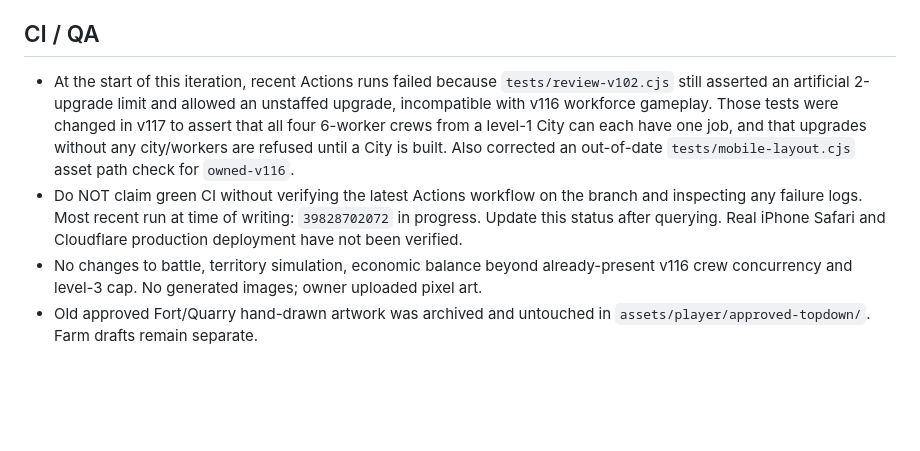
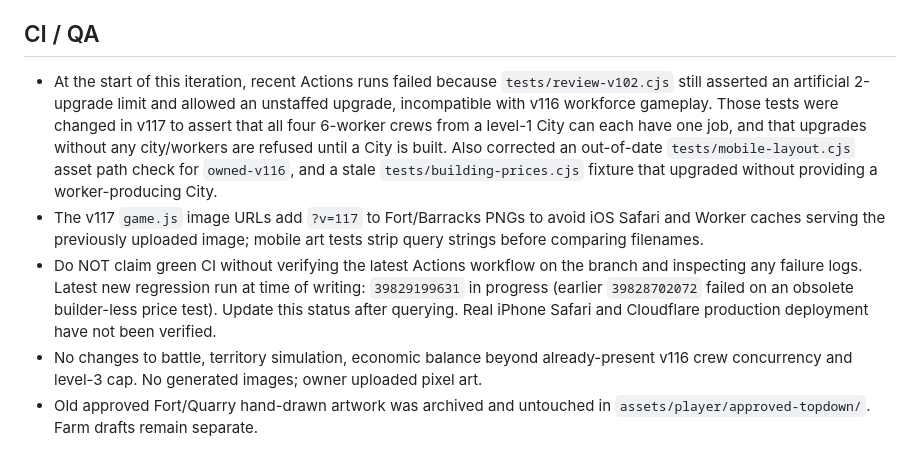
Before and after one commit to amirmurat/brothers-kingdoms, a Markdown page: docs/NEXT_CHAT_2026-10-22_v117.md, the part around the change. Rendered like a GitHub page; blank space fills up the shorter version.

Commit message:
docs: update v117 handoff with latest worker test fixes and Safari image cache guard [skip ci]

```diff
--- a/docs/NEXT_CHAT_2026-10-22_v117.md
+++ b/docs/NEXT_CHAT_2026-10-22_v117.md
@@ -16,8 +16,9 @@ The owner attached three revised Fort images and three revised Barracks images (
 - `index.html` cache key updated from `116-fort-barracks-crews-map-r1` to `117-barracks3-country-label-r1` across 30 references to invalidate iOS Safari cached JS/assets.
 
 ## CI / QA
-- At the start of this iteration, recent Actions runs failed because `tests/review-v102.cjs` still asserted an artificial 2-upgrade limit and allowed an unstaffed upgrade, incompatible with v116 workforce gameplay. Those tests were changed in v117 to assert that all four 6-worker crews from a level-1 City can each have one job, and that upgrades without any city/workers are refused until a City is built. Also corrected an out-of-date `tests/mobile-layout.cjs` asset path check for `owned-v116`.
-- Do NOT claim green CI without verifying the latest Actions workflow on the branch and inspecting any failure logs. Most recent run at time of writing: `39828702072` in progress. Update this status after querying. Real iPhone Safari and Cloudflare production deployment have not been verified.
+- At the start of this iteration, recent Actions runs failed because `tests/review-v102.cjs` still asserted an artificial 2-upgrade limit and allowed an unstaffed upgrade, incompatible with v116 workforce gameplay. Those tests were changed in v117 to assert that all four 6-worker crews from a level-1 City can each have one job, and that upgrades without any city/workers are refused until a City is built. Also corrected an out-of-date `tests/mobile-layout.cjs` asset path check for `owned-v116`, and a stale `tests/building-prices.cjs` fixture that upgraded without providing a worker-producing City.
+- The v117 `game.js` image URLs add `?v=117` to Fort/Barracks PNGs to avoid iOS Safari and Worker caches serving the previously uploaded image; mobile art tests strip query strings before comparing filenames.
+- Do NOT claim green CI without verifying the latest Actions workflow on the branch and inspecting any failure logs. Latest new regression run at time of writing: `39829199631` in progress (earlier `39828702072` failed on an obsolete builder-less price test). Update this status after querying. Real iPhone Safari and Cloudflare production deployment have not been verified.
 - No changes to battle, territory simulation, economic balance beyond already-present v116 crew concurrency and level-3 cap. No generated images; owner uploaded pixel art.
 - Old approved Fort/Quarry hand-drawn artwork was archived and untouched in `assets/player/approved-topdown/`. Farm drafts remain separate.
 
```
